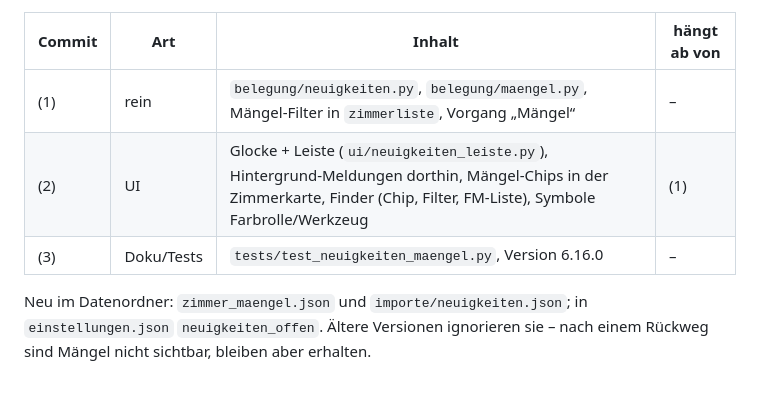
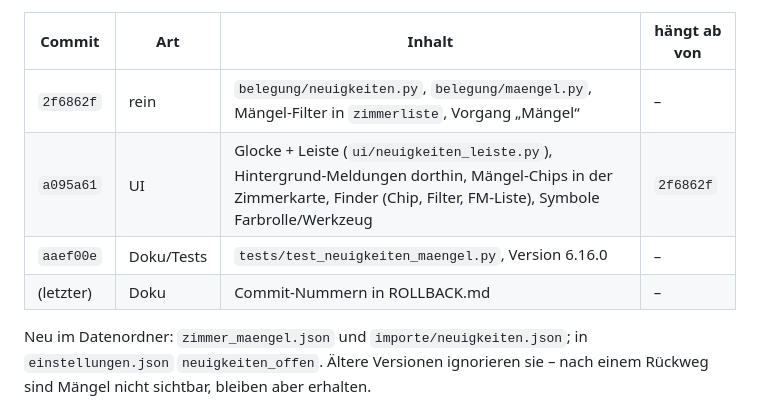
Before and after one commit to loginclaudiorusso-dev/Claude, a Markdown page: belegungsdashboard/ROLLBACK.md, the part around the change. Drawn GitHub-style.

Commit message:
ROLLBACK.md: Commits von 6.16.0
Co-Authored-By: Claude Opus 5.5 <noreply@anthropic.com>
Claude-Session: https://claude.ai/code/session_01SEuE84d1ts13MuXA5DNNCn

```diff
--- a/belegungsdashboard/ROLLBACK.md
+++ b/belegungsdashboard/ROLLBACK.md
@@ -232,9 +232,10 @@ Einstellungen → Datensicherung (Stand vor dem Update) oder Renovierung je Zimm
 
 | Commit | Art | Inhalt | hängt ab von |
 |---|---|---|---|
-| (1) | rein | `belegung/neuigkeiten.py`, `belegung/maengel.py`, Mängel-Filter in `zimmerliste`, Vorgang „Mängel“ | – |
-| (2) | UI | Glocke + Leiste (`ui/neuigkeiten_leiste.py`), Hintergrund-Meldungen dorthin, Mängel-Chips in der Zimmerkarte, Finder (Chip, Filter, FM-Liste), Symbole Farbrolle/Werkzeug | (1) |
-| (3) | Doku/Tests | `tests/test_neuigkeiten_maengel.py`, Version 6.16.0 | – |
+| `2f6862f` | rein | `belegung/neuigkeiten.py`, `belegung/maengel.py`, Mängel-Filter in `zimmerliste`, Vorgang „Mängel“ | – |
+| `a095a61` | UI | Glocke + Leiste (`ui/neuigkeiten_leiste.py`), Hintergrund-Meldungen dorthin, Mängel-Chips in der Zimmerkarte, Finder (Chip, Filter, FM-Liste), Symbole Farbrolle/Werkzeug | `2f6862f` |
+| `aaef00e` | Doku/Tests | `tests/test_neuigkeiten_maengel.py`, Version 6.16.0 | – |
+| (letzter) | Doku | Commit-Nummern in ROLLBACK.md | – |
 
 Neu im Datenordner: `zimmer_maengel.json` und `importe/neuigkeiten.json`; in `einstellungen.json`
 `neuigkeiten_offen`. Ältere Versionen ignorieren sie – nach einem Rückweg sind Mängel nicht sichtbar, bleiben aber
```
